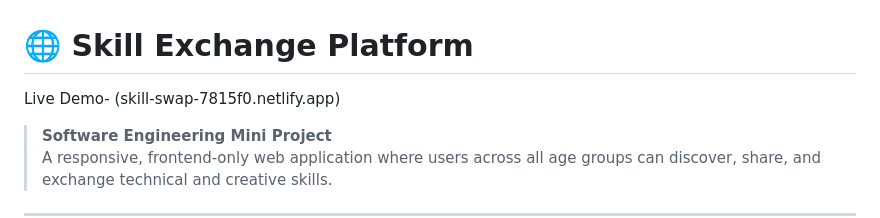
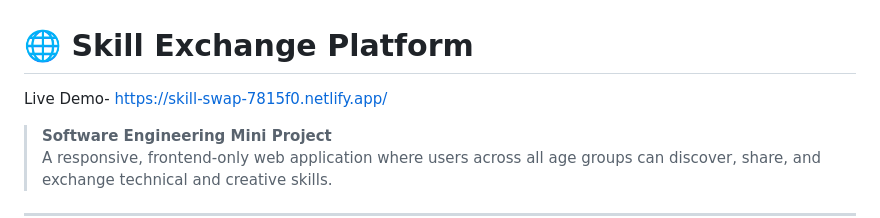
Before and after one commit to Vaishnavi-Kharwade16/Skill-Exchange-platform, a Markdown page: README.md, the part around the change. Rendered like a GitHub page.

Commit message:
Update Live Demo link in README

```diff
--- a/README.md
+++ b/README.md
@@ -1,5 +1,5 @@
 # 🌐 Skill Exchange Platform
-Live Demo- (skill-swap-7815f0.netlify.app)
+Live Demo- https://skill-swap-7815f0.netlify.app/
 > **Software Engineering Mini Project**
 > A responsive, frontend-only web application where users across all age groups can discover, share, and exchange technical and creative skills.
 
```
